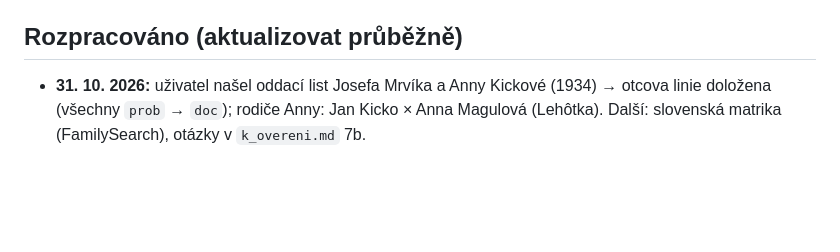
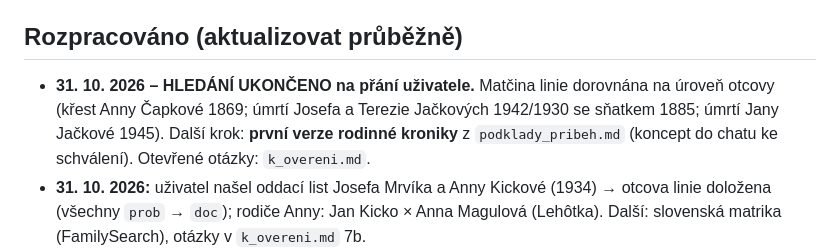
Before and after one commit to mrviklubos01-coder/rodokmen, a Markdown page: data/STAV.md, the part around the change. Rendered like a GitHub page; blank space fills up the shorter version.

```diff
--- a/data/STAV.md
+++ b/data/STAV.md
@@ -36,6 +36,7 @@ pak konec `research_log.md` a sekci „Rozpracováno“.
 8. **Přání uživatele (30. 10. 2026):** všechno, co není stoprocentně jisté (odhad, nejisté čtení, rozpor, údaj jen od rodiny), zapsat do `data/k_overeni.md` i s návrhem, jak to ověřit.
 
 ## Rozpracováno (aktualizovat průběžně)
+- **31. 10. 2026 – HLEDÁNÍ UKONČENO na přání uživatele.** Matčina linie dorovnána na úroveň otcovy (křest Anny Čapkové 1869; úmrtí Josefa a Terezie Jačkových 1942/1930 se sňatkem 1885; úmrtí Jany Jačkové 1945). Další krok: **první verze rodinné kroniky** z `podklady_pribeh.md` (koncept do chatu ke schválení). Otevřené otázky: `k_overeni.md`.
 - **31. 10. 2026:** uživatel našel oddací list Josefa Mrvíka a Anny Kickové (1934) → otcova linie doložena (všechny `prob` → `doc`); rodiče Anny: Jan Kicko × Anna Magulová (Lehôtka). Další: slovenská matrika (FamilySearch), otázky v `k_overeni.md` 7b.
 - **31. 10. 2026 – PŘERUŠENO na přání uživatele:** obě strany jsou zhruba na stejné úrovni (5.–7. generace). Uživatel teď sám hledá odpovědi na otázky v `data/k_overeni.md` (sekce 6) a historické souvislosti podle `data/podklady_pribeh.md` (sekce 5 – místa a časy). Až se vrátí s výsledky: zapracovat je (úmrtní list Josefa Mrvíka → přepnout otcovu linii na doc), pak teprve psát rodinný příběh (koncept nejdřív do chatu).
 - **30. 10. 2026 (večer):** matčina linie doložena do pradědečků a částečně dál (Křivanec, Lišková, Jačka, Cvrčková + jejich rodiče). Otevřené: sňatek Josef Jačka × Terezie Matoušková (před 1884 nebo Radomyšl), Václav Křivanec × Anna Varousová (fara Doubravice, knihy 8684/8685). Náhled webu aktualizován (snímky v `nahled/`, mimo git).
```
Also changed, not shown: data/k_overeni.md (+8 -1 lines).
